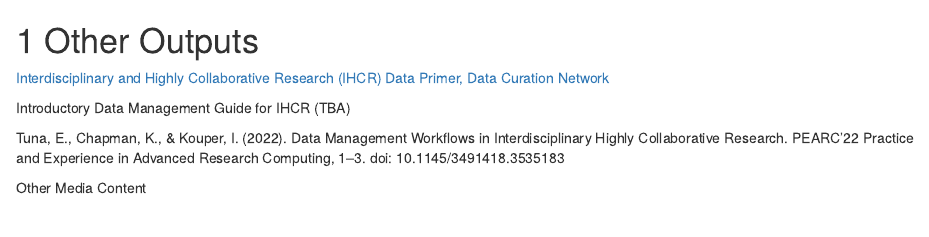
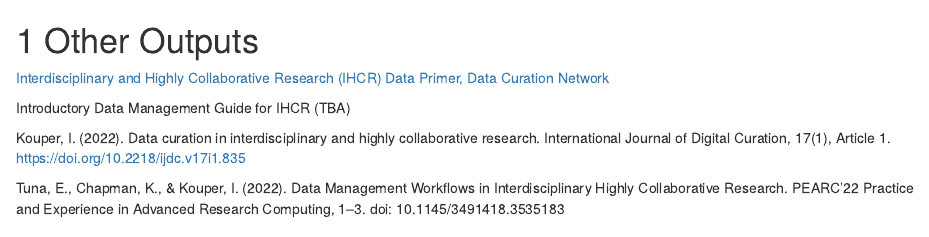
Before and after one commit to inkouper/ihcr-data-curation, an R Markdown document (07-OtherOutputs.Rmd): the page in a window 1100 px wide, from its top. Rendered offline with R 4.5, knitr and Pandoc, with nearby package versions; drawn as R Markdown's standard HTML page in place of the format the file asks for.

Commit message:
ref added

```diff
--- a/07-OtherOutputs.Rmd
+++ b/07-OtherOutputs.Rmd
@@ -4,6 +4,6 @@
 
 Introductory Data Management Guide for IHCR (TBA)
 
+Kouper, I. (2022). Data curation in interdisciplinary and highly collaborative research. International Journal of Digital Curation, 17(1), Article 1. https://doi.org/10.2218/ijdc.v17i1.835
+
 Tuna, E., Chapman, K., & Kouper, I. (2022). Data Management Workflows in Interdisciplinary Highly Collaborative Research. PEARC'22 Practice and Experience in Advanced Research Computing, 1–3. doi: 10.1145/3491418.3535183
-
-Other Media Content
```
Also changed, not shown: docs/reference-keys.txt, docs/search_index.json, 9 other files.
